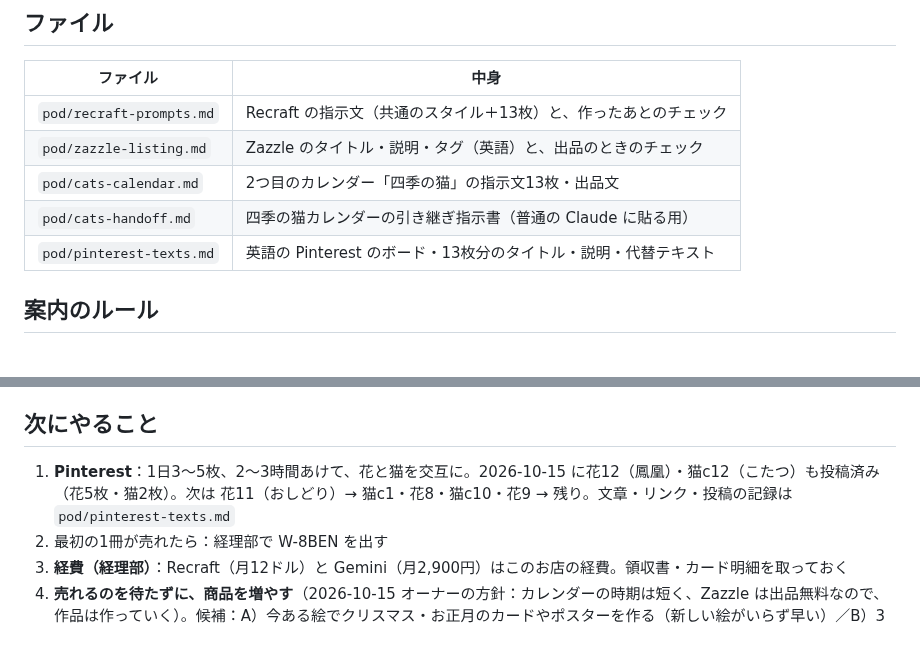
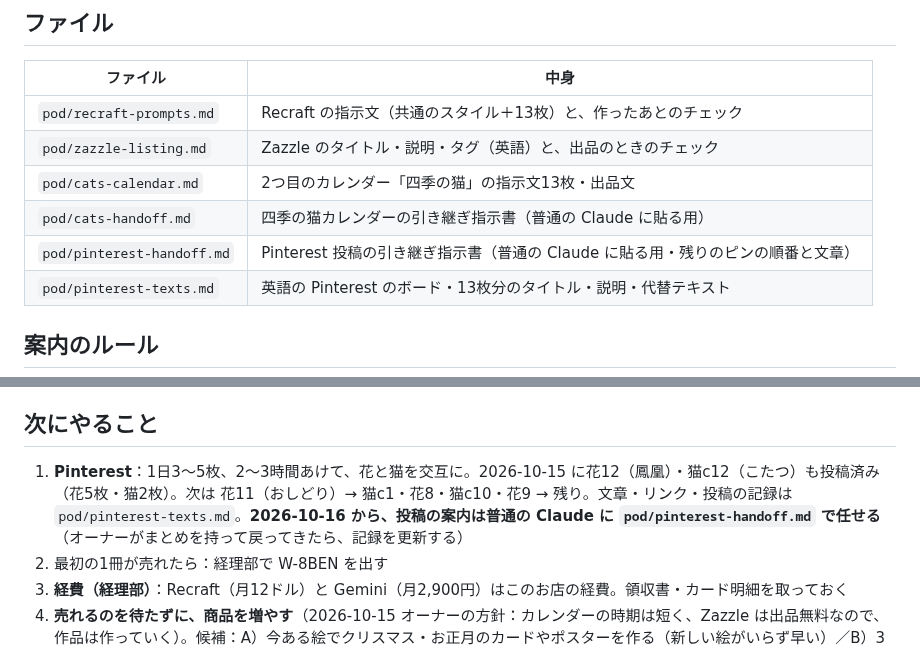
Before and after one commit to chi330-lab/love-animal-shindan, a Markdown page: brands/pod.md, 2 parts joined by grey strips. GitHub-like rendering.

Commit message:
Add Pinterest posting handoff instructions for regular Claude
Co-Authored-By: Claude Opus 5.5 <noreply@anthropic.com>
Claude-Session: https://claude.ai/code/session_01KBQgzgxoBYCG8B7NBfmrPh

```diff
--- a/brands/pod.md
+++ b/brands/pod.md
@@ -49,6 +49,7 @@
 | `pod/zazzle-listing.md` | Zazzle のタイトル・説明・タグ（英語）と、出品のときのチェック |
 | `pod/cats-calendar.md` | 2つ目のカレンダー「四季の猫」の指示文13枚・出品文 |
 | `pod/cats-handoff.md` | 四季の猫カレンダーの引き継ぎ指示書（普通の Claude に貼る用） |
+| `pod/pinterest-handoff.md` | Pinterest 投稿の引き継ぎ指示書（普通の Claude に貼る用・残りのピンの順番と文章） |
 | `pod/pinterest-texts.md` | 英語の Pinterest のボード・13枚分のタイトル・説明・代替テキスト |
 
 ## 案内のルール
@@ -85,7 +86,7 @@
 - **Pinterest の投稿ペース**をオーナーの調べで変更：1日3〜5枚、2〜3時間あけて1〜2枚ずつ、花と猫を交互に
 
 ## 次にやること
-1. **Pinterest**：1日3〜5枚、2〜3時間あけて、花と猫を交互に。2026-10-15 に花12（鳳凰）・猫c12（こたつ）も投稿済み（花5枚・猫2枚）。次は 花11（おしどり）→ 猫c1・花8・猫c10・花9 → 残り。文章・リンク・投稿の記録は `pod/pinterest-texts.md`
+1. **Pinterest**：1日3〜5枚、2〜3時間あけて、花と猫を交互に。2026-10-15 に花12（鳳凰）・猫c12（こたつ）も投稿済み（花5枚・猫2枚）。次は 花11（おしどり）→ 猫c1・花8・猫c10・花9 → 残り。文章・リンク・投稿の記録は `pod/pinterest-texts.md`。**2026-10-16 から、投稿の案内は普通の Claude に `pod/pinterest-handoff.md` で任せる**（オーナーがまとめを持って戻ってきたら、記録を更新する）
 2. 最初の1冊が売れたら：経理部で W-8BEN を出す
 3. **経費（経理部）**：Recraft（月12ドル）と Gemini（月2,900円）はこのお店の経費。領収書・カード明細を取っておく
 4. **売れるのを待たずに、商品を増やす**（2026-10-15 オーナーの方針：カレンダーの時期は短く、Zazzle は出品無料なので、作品は作っていく）。候補：A）今ある絵でクリスマス・お正月のカードやポスターを作る（新しい絵がいらず早い）／B）3つ目のカレンダー「四季の柴犬」。Recraft のクレジット（月1,000）の残りを見ながら。似た商品の大量出品はしない（1つずつ選ぶ）
```
Also changed, not shown: pod/pinterest-handoff.md (added, +356 -0 lines).
